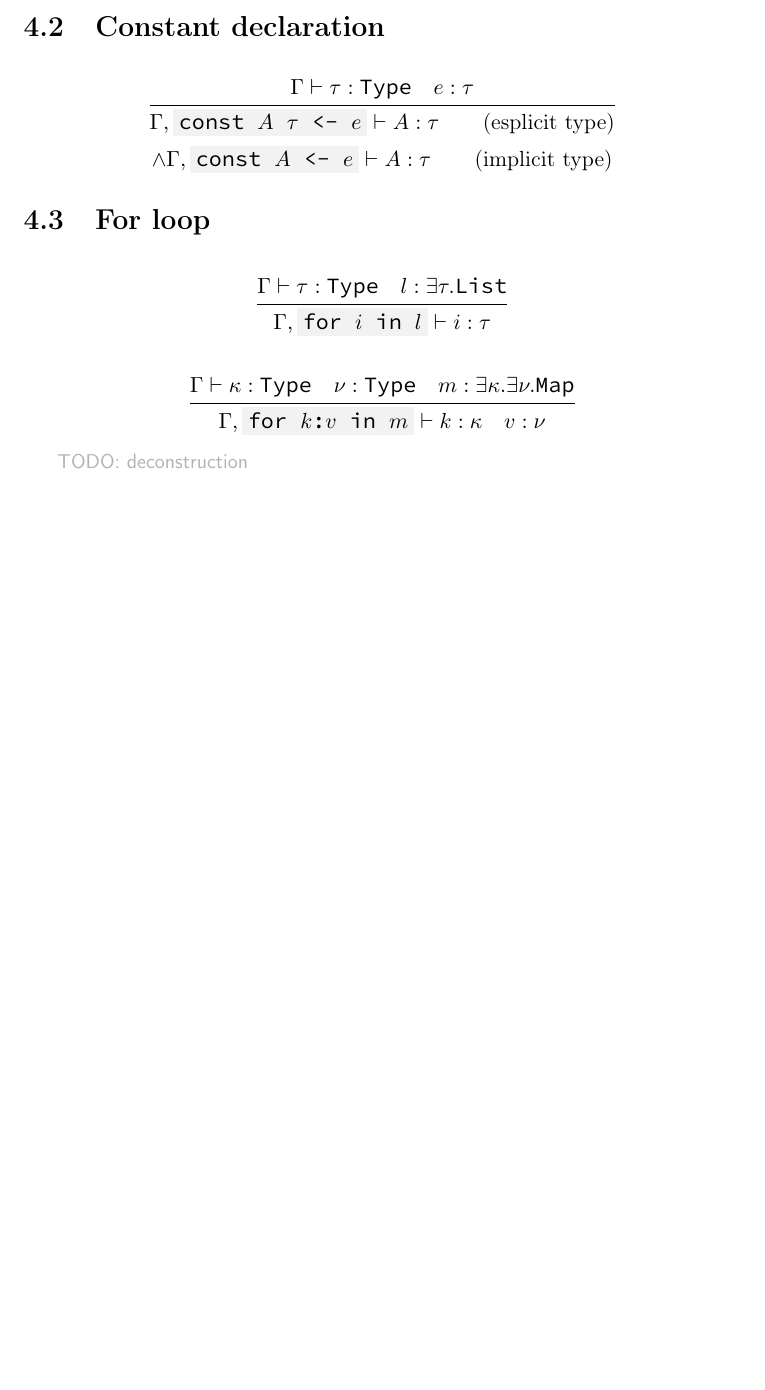
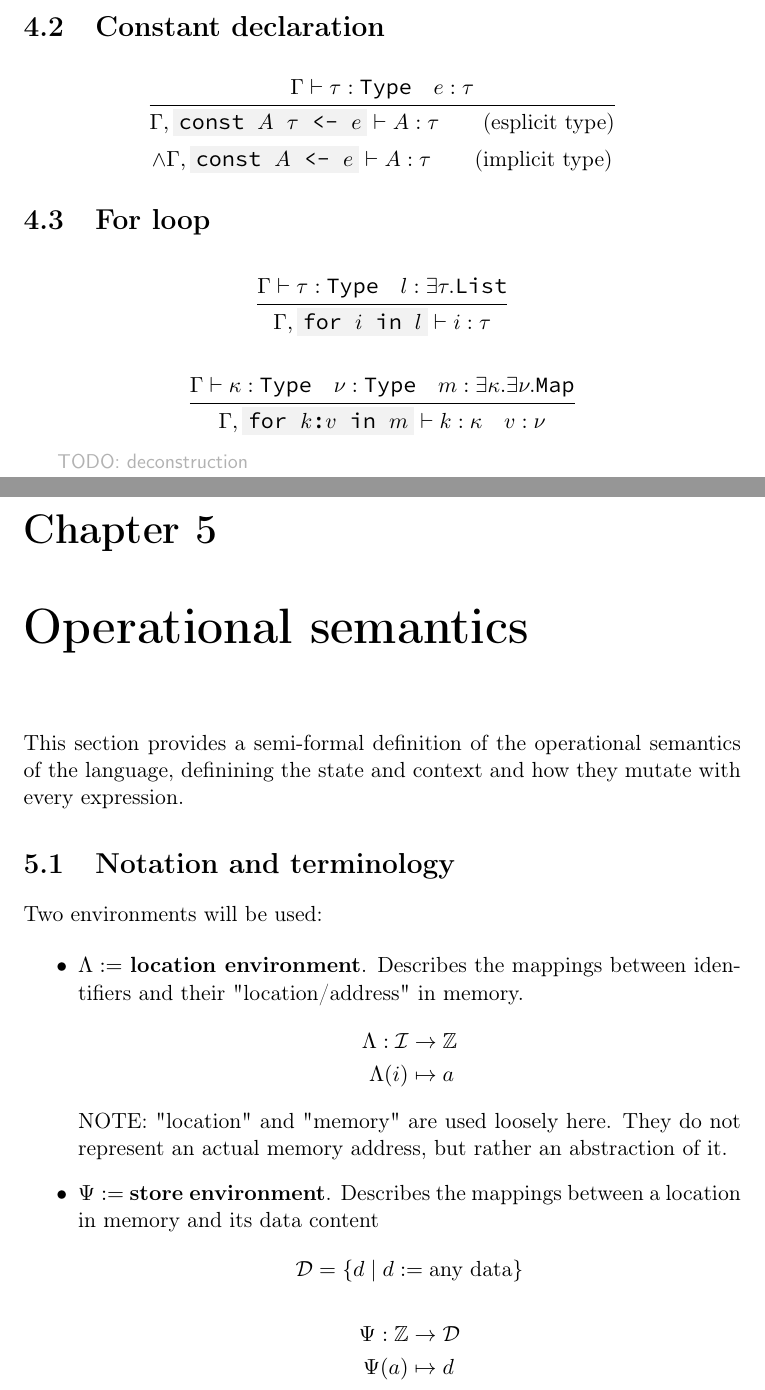
Before and after one commit to simonvic/GioviSpecs_tex, a LaTeX document (type_system.tex): part of page 34 of 34 before the commit and two parts of pages 34 and 35 of 37 after it, the two joined at a grey line, cut so that both start at the same text, the shorter picture padded with empty space. Compiled offline with pdfLaTeX.

Commit message:
feat: operational semantics notation and terminology

```diff
--- a/type_system.tex
+++ b/type_system.tex
@@ -18,6 +18,7 @@
 
 \newcommand{\set}[1]{\left\{#1\right\}}
 \newcommand{\infrule}[2]{\frac{\begin{gathered}#1\end{gathered}}{\begin{gathered}#2\end{gathered}}}
+\newcommand{\oprule}[2]{\frac{\begin{gathered}#1\end{gathered}}{\begin{gathered}#2\end{gathered}}}
 % \newcommand{\infrule}[2]{\colorbox{gray!2}{$\frac{\begin{gathered}#1\end{gathered}}{\begin{gathered}#2\end{gathered}}$}}
 \newcommand{\tuple}[1]{\left<#1\right>}
 \newcommand{\code}[1]{\texttt{\colorbox{gray!10}{#1}}}
@@ -1880,3 +1880,34 @@ Reverse: \code{<0,1,2,3,4,5> @ 4..2 = <4 3 2>}
 
 \comment{TODO: deconstruction}
 
+\chapter{Operational semantics}
+
+This section provides a semi-formal definition of the operational semantics of
+the language, definining the state and context and how they mutate with every
+expression.
+
+\section{Notation and terminology}
+
+Two environments will be used:
+
+\begin{itemize}
+	\item $\envLoc :=$ \textbf{location environment}. Describes the mappings
+		between identifiers and their "location/address" in memory.
+		\[
+			\begin{split}
+				\envLoc: \mathcal{I} & \to \mathbb{Z}\\*
+				\envLoc(i) & \mapsto a
+			\end{split}
+		\]
+		NOTE: "location" and "memory" are used loosely here. They do not
+		represent an actual memory address, but rather an abstraction of it.
+	\item $\envStore :=$ \textbf{store environment}. Describes the mappings
+		between a location in memory and its data content
+		\[
+				\mathcal{D} = \set{d \mid d := \text{any data}}
+		\]
+		\[
+			\begin{split}
+				\envStore: \mathbb{Z} & \to \mathcal{D} \\*
+				\envStore(a) & \mapsto d
+			\end{split}
```
Also changed, not shown: type_system.tex (84 more changed lines).
